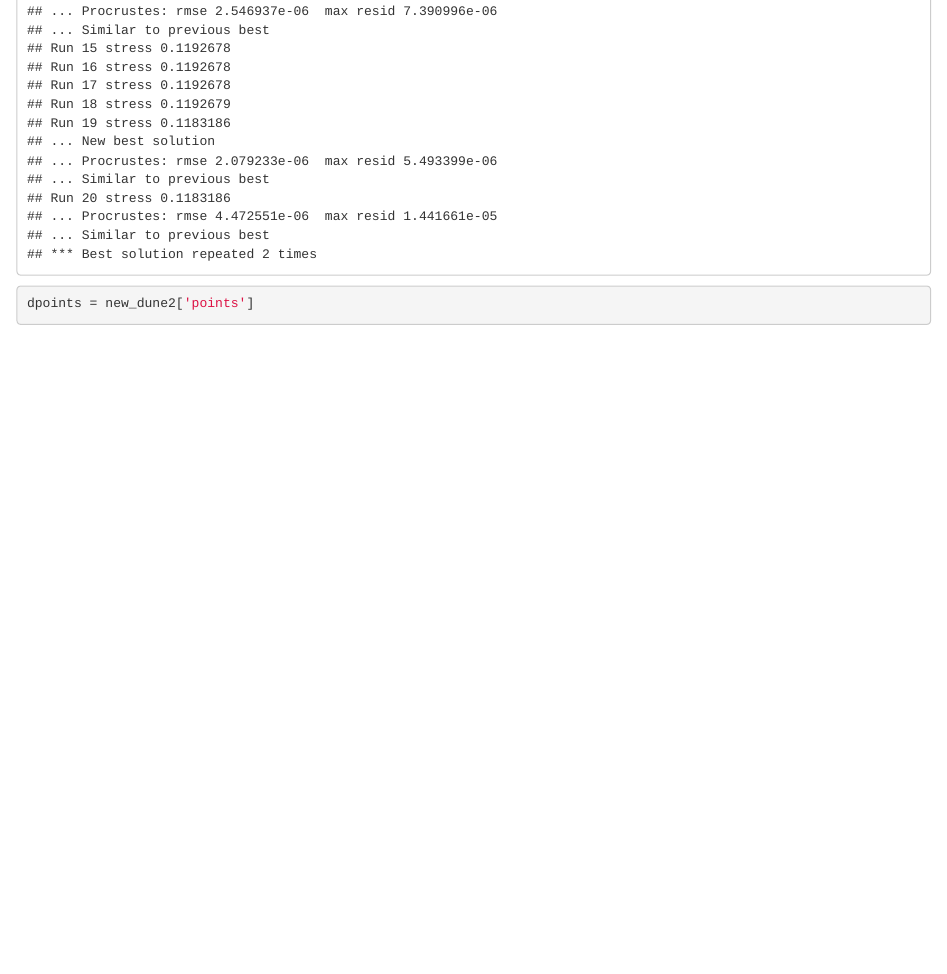
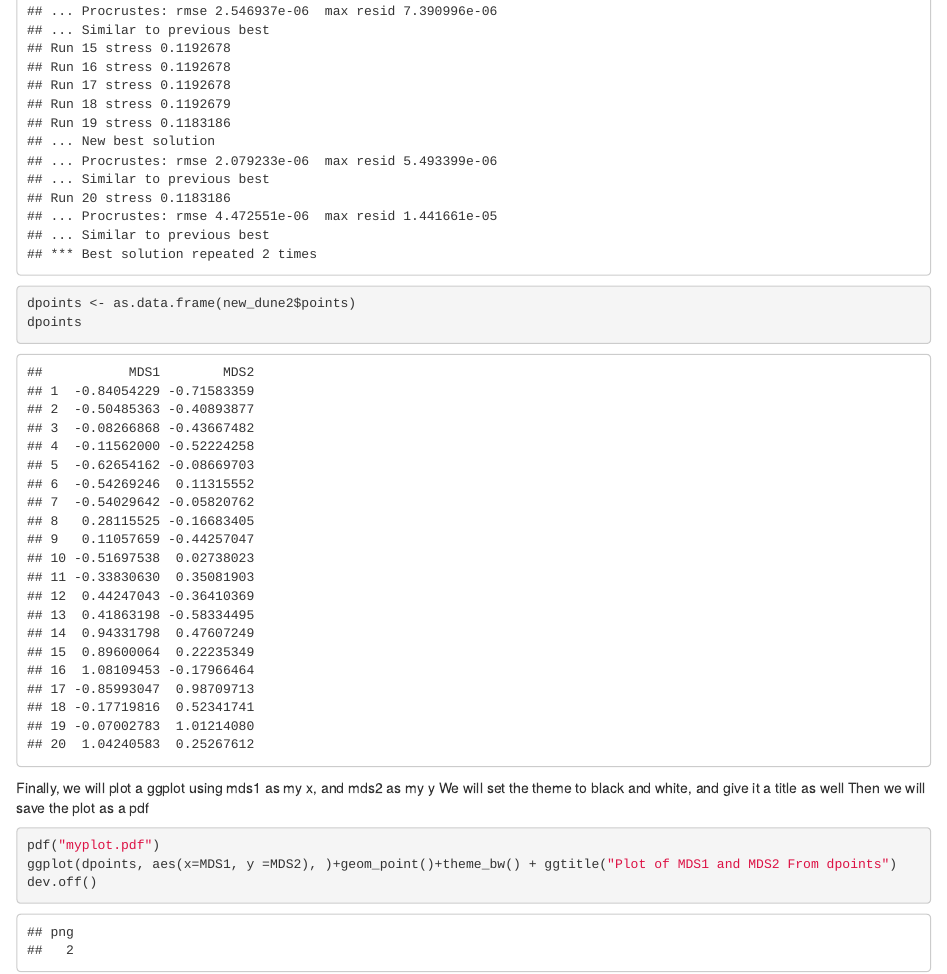
Before and after one commit to Gavin-I/Biol4315_lab2_Gavin_I, an R Markdown document (Biology4315_Lab2.Rmd): the page in a window 1100 px wide, from 2640 px down. Rendered offline with R 4.5, knitr and Pandoc, with nearby package versions; code that draws random numbers runs with fixed seeds of ours.

Commit message:
1) Added names to r code chunks. 2) Fixed some errors 3) Ploted a scatterplot with gg and saved it into pdf format

````diff
--- a/Biology4315_Lab2.Rmd
+++ b/Biology4315_Lab2.Rmd
@@ -33 +30,0 @@ new_dune2 = metaMDS(dune2)
-dpoints = new_dune2['points']
@@ -34,2 +33,13 @@ dpoints = new_dune2['points']
+dpoints <- as.data.frame(new_dune2$points)
+dpoints
+```
 
+Finally, we will plot a ggplot using mds1 as my x, and mds2 as my y
+We will set the theme to black and white, and give it a title as well
+Then we will save the plot as a pdf
+
+```{r plot}
+pdf("myplot.pdf")
+ggplot(dpoints, aes(x=MDS1, y =MDS2), )+geom_point()+theme_bw() + ggtitle("Plot of MDS1 and MDS2 From dpoints")
+dev.off()
 ```
````
Also changed, not shown: Biology4315_Lab2.Rmd (10 more changed lines).
